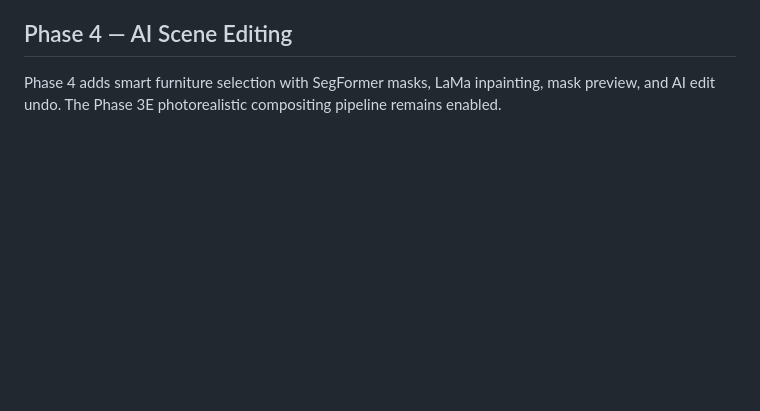
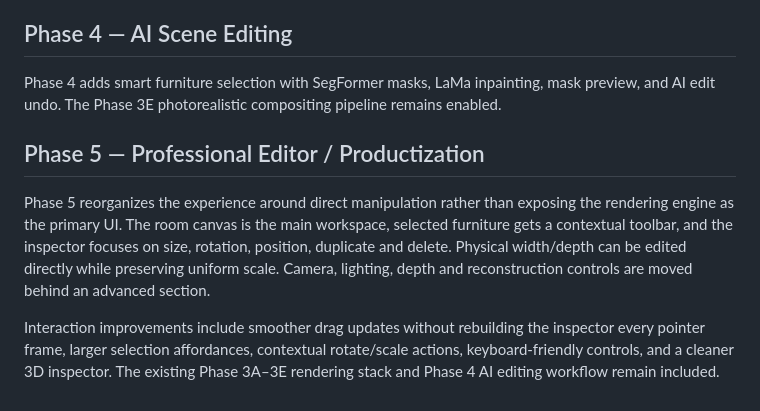
Before and after one commit to MouzaiNoufel/La-Cigogne-D-Ailleurs-creative, a Markdown page: README.md, the part around the change. GitHub-like rendering; blank space fills up the shorter version.

Commit message:
Document Phase 5 professional editor

```diff
--- a/README.md
+++ b/README.md
@@ -152,3 +152,10 @@ Important: this is a deterministic compositing pipeline, not a diffusion/generat
 ## Phase 4 — AI Scene Editing
 
 Phase 4 adds smart furniture selection with SegFormer masks, LaMa inpainting, mask preview, and AI edit undo. The Phase 3E photorealistic compositing pipeline remains enabled.
+
+
+## Phase 5 — Professional Editor / Productization
+
+Phase 5 reorganizes the experience around direct manipulation rather than exposing the rendering engine as the primary UI. The room canvas is the main workspace, selected furniture gets a contextual toolbar, and the inspector focuses on size, rotation, position, duplicate and delete. Physical width/depth can be edited directly while preserving uniform scale. Camera, lighting, depth and reconstruction controls are moved behind an advanced section.
+
+Interaction improvements include smoother drag updates without rebuilding the inspector every pointer frame, larger selection affordances, contextual rotate/scale actions, keyboard-friendly controls, and a cleaner 3D inspector. The existing Phase 3A–3E rendering stack and Phase 4 AI editing workflow remain included.
```
